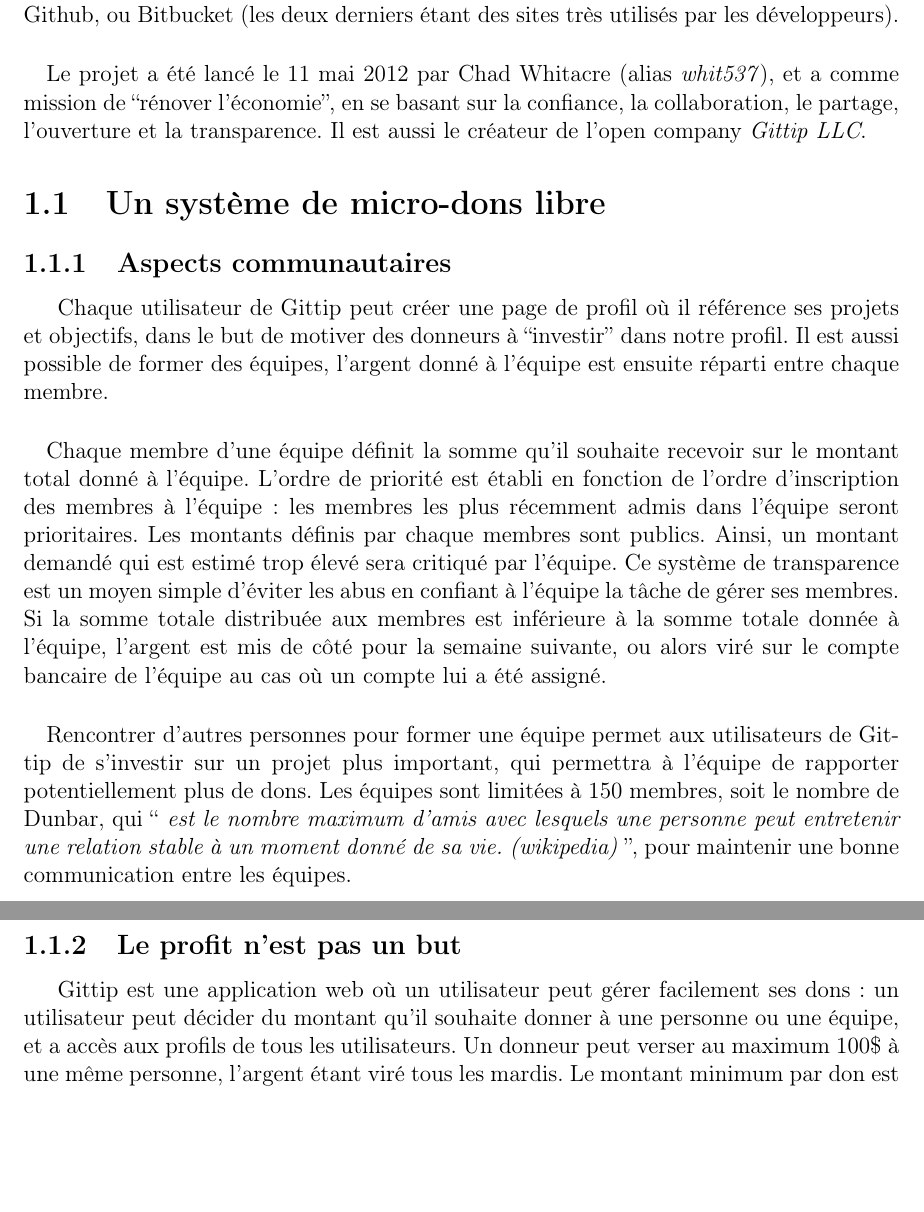
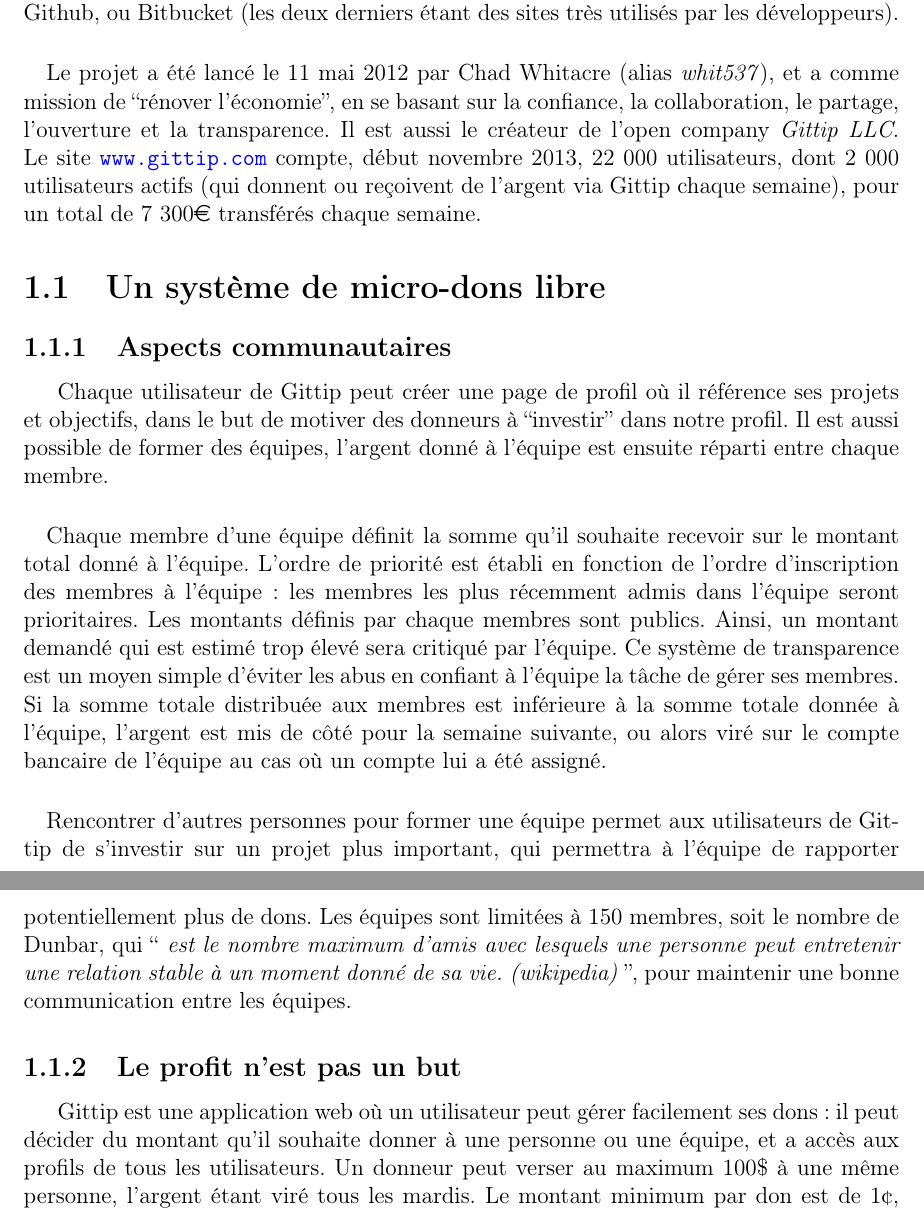
Before and after one commit to MrPwet/DeiSoutenance, a LaTeX document (rapport/dei-rapport-gittip.tex, which reads rapport/chapters/chapter1.tex): two parts of pages 6 and 7 of 16, joined at a grey line, cut so that both start at the same text, the shorter picture padded with empty space. Compiled offline with pdfLaTeX.

Commit message:
Ajout d'infos dans le chapter1 Ajout du nombre d'utilisateurs et de la somme totale transférée chaque semaine via gittip. Correction d'une répétition.

```diff
--- a/rapport/chapters/chapter1.tex
+++ b/rapport/chapters/chapter1.tex
@@ -9,7 +9,10 @@
 Le projet a été lancé le 11 mai 2012 par Chad Whitacre (alias \emph{whit537}),
 et a comme mission de ``rénover l'économie'', en se basant sur la confiance, la
 collaboration, le partage, l'ouverture et la transparence. Il est aussi le
-créateur de l'open company \emph{Gittip LLC}.
+créateur de l'open company \emph{Gittip LLC}. Le site \url{www.gittip.com}
+compte, début novembre 2013, 22 000 utilisateurs, dont 2 000 utilisateurs
+actifs (qui donnent ou reçoivent de l'argent via Gittip chaque semaine), pour
+un total de 7 300\euro{} transférés chaque semaine.
 
 
     \section{Un système de micro-dons libre}
@@ -44,9 +47,8 @@
 
     \subsection{Le profit n'est pas un but}
 
-Gittip est une application web où un utilisateur peut gérer
-facilement ses dons : un utilisateur peut décider du montant qu'il souhaite
-donner à une
-personne ou une équipe, et a accès aux profils de tous les utilisateurs. Un
-donneur peut verser au maximum 100\${} à une même personne, l'argent étant viré
-tous les mardis. Le montant minimum par don est de 1\textcent, mais pour
+Gittip est une application web où un utilisateur peut gérer facilement ses dons
+: il peut décider du montant qu'il souhaite donner à une personne ou une
+équipe, et a accès aux profils de tous les utilisateurs. Un donneur peut verser
+au maximum 100\${} à une même personne, l'argent étant viré tous les mardis. Le
+montant minimum par don est de 1\textcent, mais pour minimiser les frais
```
Also changed, not shown: rapport/chapters/chapter1.tex (27 more changed lines).
